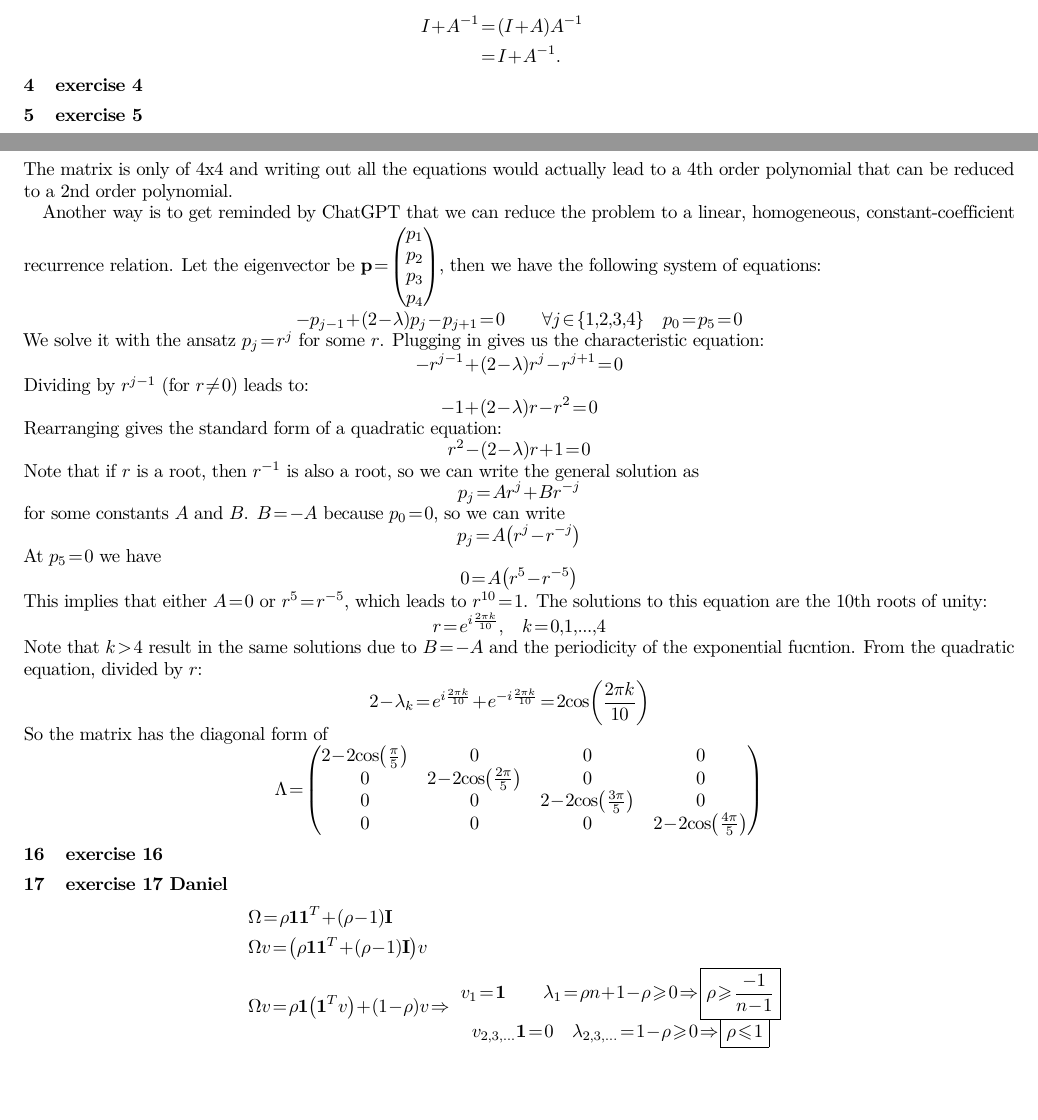
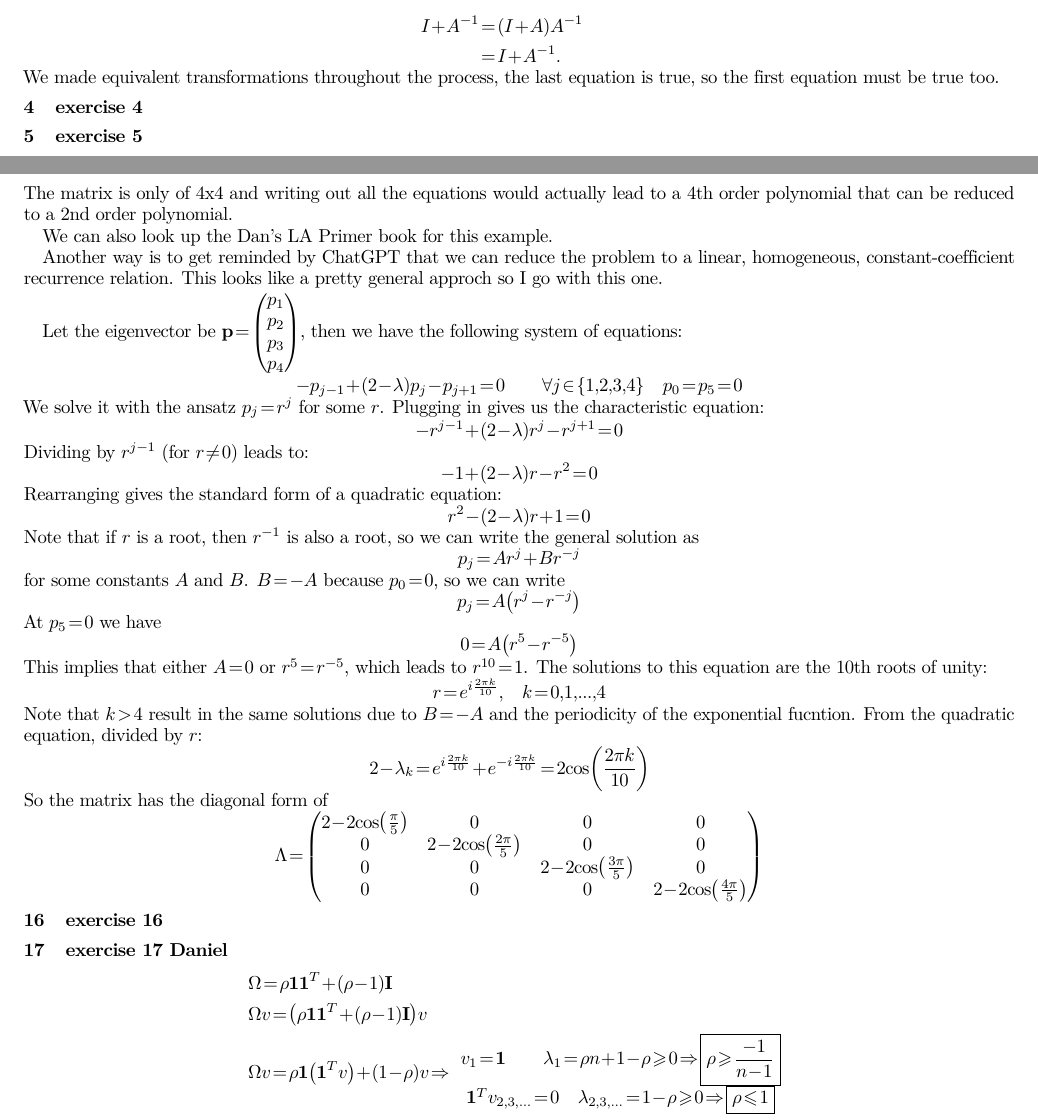
Before and after one commit to danieltuzes/Baruch_preMFE, a LaTeX problem sheet (NLA SIP/HW1/HW1NLA_group1.tex): two parts of pages 2 and 3 of 5, joined at a grey line, cut so that both start at the same text, the shorter picture padded with empty space. Compiled offline with pdfLaTeX.

Commit message:
Update HW1NLA_group1.tex

```diff
--- a/NLA SIP/HW1/HW1NLA_group1.tex
+++ b/NLA SIP/HW1/HW1NLA_group1.tex
@@ -74,6 +74,7 @@ Left-multiply by $I+A$ and right-multiply by $(I+A^{-1})$, which exists, as we c
      & = (I+A)A^{-1}                                  \\
      & = I+A^{-1}.
 \end{align*}
+We made equivalent transformations throughout the process, the last equation is true, so the first equation must be true too.
 \section{exercise 4}
 \section{exercise 5}
 \section{exercise 6 Daniel}
@@ -156,7 +157,10 @@ Wow! Multiply by $A+B$ from the left:
 \section{exercise 15 Daniel}
 The matrix is only of 4x4 and writing out all the equations would actually lead to a 4th order polynomial that can be reduced to a 2nd order polynomial.
 
-Another way is to get reminded by ChatGPT that we can reduce the problem to a linear, homogeneous, constant-coefficient recurrence relation.
+We can also look up the Dan's LA Primer book for this example.
+
+Another way is to get reminded by ChatGPT that we can reduce the problem to a linear, homogeneous, constant-coefficient recurrence relation. This looks like a pretty general approch so I go with this one.
+
 Let the eigenvector be $\mathbf{p} = \begin{pmatrix} p_1 \\ p_2 \\ p_3 \\ p_4 \end{pmatrix}$, then we have the following system of equations:
 \[ - {p_{j - 1}} + \left( {2 - \lambda } \right){p_j} - {p_{j + 1}} = 0\qquad \forall j \in \{ 1,2,3,4\} \quad {p_0} = {p_5} = 0\]
 We solve it with the ansatz $p_j = r^j$ for some $r$. Plugging in gives us the characteristic equation:
@@ -192,7 +196,7 @@ So the matrix has the diagonal form of
         \Omega v = \left( {\rho {\mathbf{1}}{{\mathbf{1}}^T} + \left( {\rho  - 1} \right){\mathbf{I}}} \right)v \hfill \\
         \Omega v = \rho {\mathbf{1}}\left( {{{\mathbf{1}}^T}v} \right) + \left( {1 - \rho } \right)v \Rightarrow \begin{array}{*{20}{c}}
             {{v_1} = {\mathbf{1}}\qquad {\lambda _1} = \rho n + 1 - \rho  \geqslant 0 \Rightarrow \boxed{\rho  \geqslant \frac{{ - 1}}{{n - 1}}}} \\
-            {{v_{2,3, \ldots }}{\mathbf{1}} = 0\quad {\lambda _{2,3, \ldots }} = 1 - \rho  \geqslant 0 \Rightarrow \boxed{\rho  \leqslant 1}}
+            {{\mathbf{1}^T}{v_{2,3, \ldots }} = 0\quad {\lambda _{2,3, \ldots }} = 1 - \rho  \geqslant 0 \Rightarrow \boxed{\rho  \leqslant 1}}
         \end{array} \hfill \\
     \end{gathered} \]
 \section{exercise 18 Daniel}
```
Also changed, not shown: NLA SIP/HW1/HW1NLA_group1.tex (2 more changed lines).
